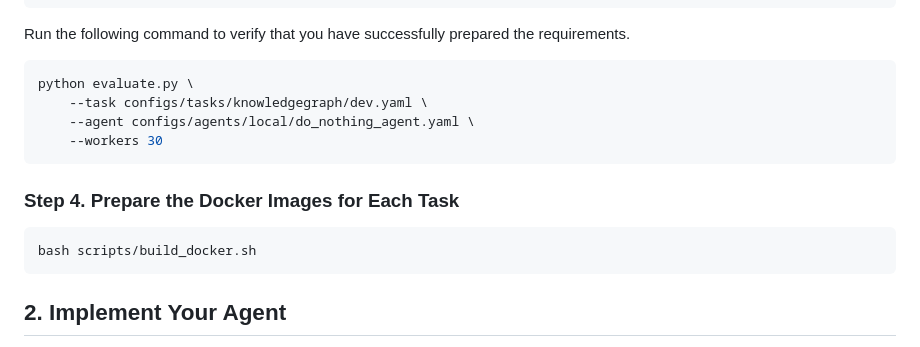
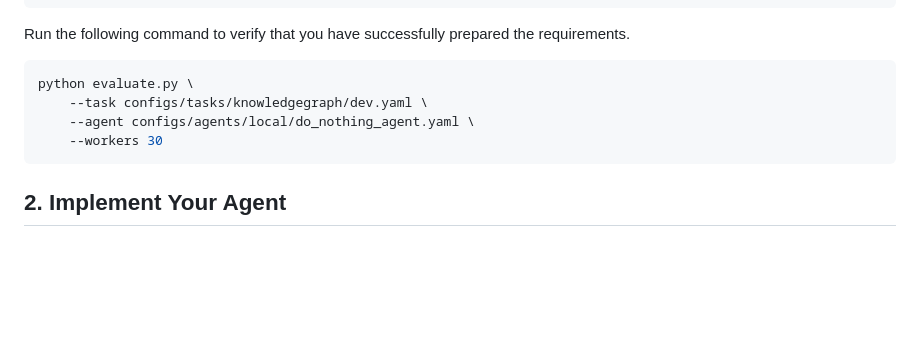
Before and after one commit to THUDM/AgentBench, a Markdown page: docs/tutorial.md, the part around the change. Rendered like a GitHub page; blank space fills up the shorter version.

````diff
--- a/docs/tutorial.md
+++ b/docs/tutorial.md
@@ -393,12 +393,6 @@ python evaluate.py \
     --workers 30
 ```
 
-### Step 4. Prepare the Docker Images for Each Task
-
-```bash
-bash scripts/build_docker.sh
-```
-
 ## 2. Implement Your Agent
 
 You can refer to [How to Create Your Agent](#how-to-create-your-agent) for detailed information.
````
